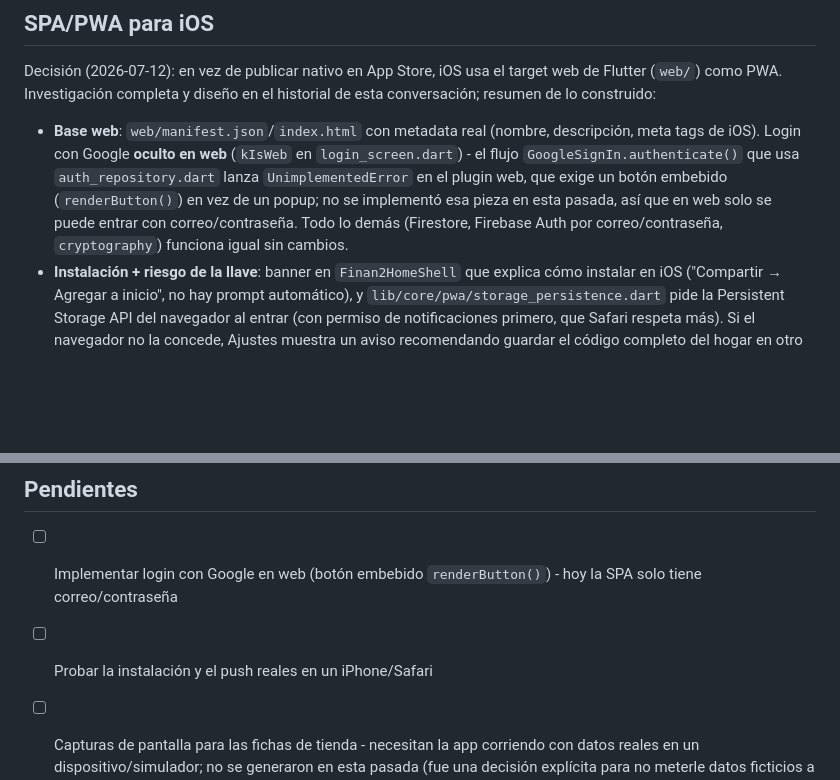
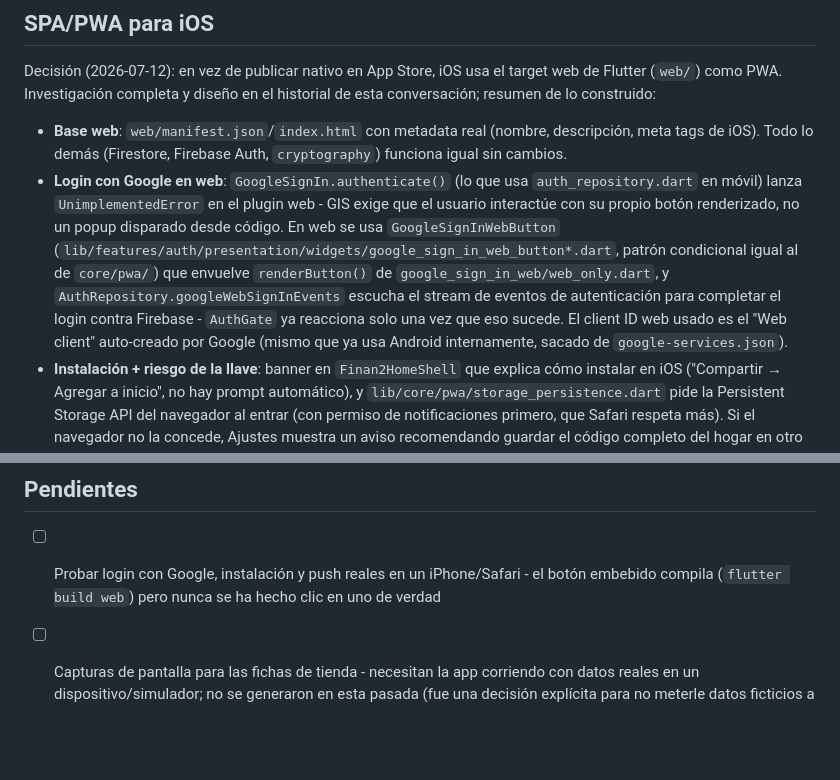
Before and after one commit to DiegoHCH/finan2, a Markdown page: README.md, 2 parts joined by grey strips. Drawn GitHub-style; blank space fills up the shorter version.

Commit message:
docs: record Google Sign-In on web as done
Moves it out of Pendientes into the SPA/PWA section - the only iOS/web
item left unverified now is a real click in an actual browser (install +
push are also still in that bucket).

```diff
--- a/README.md
+++ b/README.md
@@ -126,12 +126,19 @@ Flutter (`web/`) como PWA. Investigación completa y diseño en el historial de
 conversación; resumen de lo construido:
 
 - **Base web**: `web/manifest.json`/`index.html` con metadata real (nombre, descripción,
-  meta tags de iOS). Login con Google **oculto en web** (`kIsWeb` en `login_screen.dart`) -
-  el flujo `GoogleSignIn.authenticate()` que usa `auth_repository.dart` lanza
-  `UnimplementedError` en el plugin web, que exige un botón embebido (`renderButton()`) en
-  vez de un popup; no se implementó esa pieza en esta pasada, así que en web solo se puede
-  entrar con correo/contraseña. Todo lo demás (Firestore, Firebase Auth por
-  correo/contraseña, `cryptography`) funciona igual sin cambios.
+  meta tags de iOS). Todo lo demás (Firestore, Firebase Auth, `cryptography`) funciona igual
+  sin cambios.
+- **Login con Google en web**: `GoogleSignIn.authenticate()` (lo que usa
+  `auth_repository.dart` en móvil) lanza `UnimplementedError` en el plugin web - GIS exige que
+  el usuario interactúe con su propio botón renderizado, no un popup disparado desde código.
+  En web se usa `GoogleSignInWebButton`
+  (`lib/features/auth/presentation/widgets/google_sign_in_web_button*.dart`, patrón
+  condicional igual al de `core/pwa/`) que envuelve `renderButton()` de
+  `google_sign_in_web/web_only.dart`, y `AuthRepository.googleWebSignInEvents` escucha el
+  stream de eventos de autenticación para completar el login contra Firebase - `AuthGate` ya
+  reacciona solo una vez que eso sucede. El client ID web usado es el "Web client"
+  auto-creado por Google (mismo que ya usa Android internamente, sacado de
+  `google-services.json`).
 - **Instalación + riesgo de la llave**: banner en `Finan2HomeShell` que explica cómo instalar
   en iOS ("Compartir → Agregar a inicio", no hay prompt automático), y
   `lib/core/pwa/storage_persistence.dart` pide la Persistent Storage API del navegador al
@@ -168,9 +175,8 @@ bien la hora de Colombia, y no disparó nada porque ninguna condición coincidí
 
 ## Pendientes
 
-- [ ] Implementar login con Google en web (botón embebido `renderButton()`) - hoy la SPA solo
-  tiene correo/contraseña
-- [ ] Probar la instalación y el push reales en un iPhone/Safari
+- [ ] Probar login con Google, instalación y push reales en un iPhone/Safari - el botón
+  embebido compila (`flutter build web`) pero nunca se ha hecho clic en uno de verdad
 - [ ] Capturas de pantalla para las fichas de tienda - necesitan la app corriendo con datos
   reales en un dispositivo/simulador; no se generaron en esta pasada (fue una decisión
   explícita para no meterle datos ficticios a las capturas)
```
